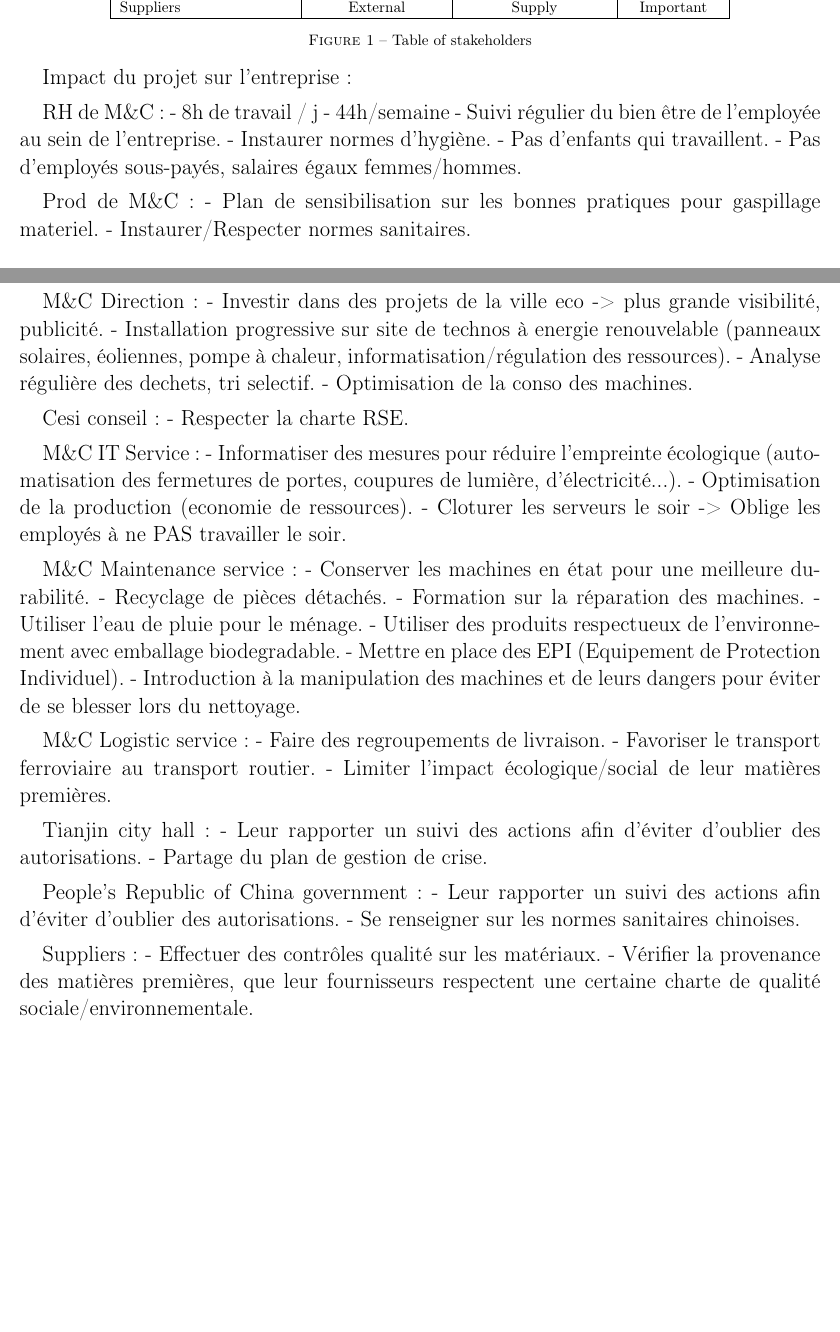
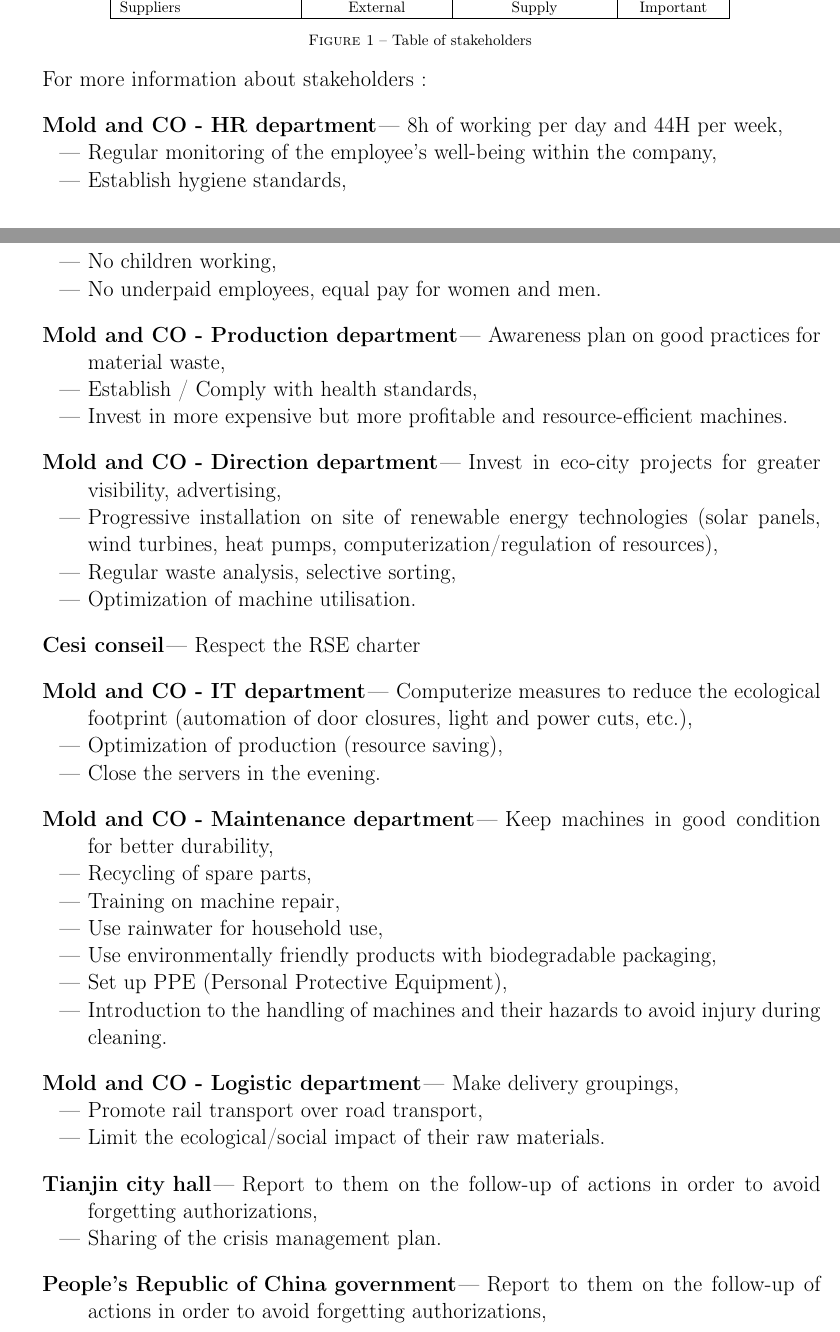
Before and after one commit to RomainJunca/ManagementInterA5, a LaTeX document (Management Plan/ManagementPlan.tex, which reads Management Plan/actors-stakeholders.tex): two parts of pages 8 and 9 of 17, joined at a grey line, cut so that both start at the same text, the shorter picture padded with empty space. Compiled offline with pdfLaTeX.

Commit message:
add more information about stakeholder (TPE avec intervenant)

```diff
--- a/Management Plan/actors-stakeholders.tex
+++ b/Management Plan/actors-stakeholders.tex
@@ -42,56 +42,89 @@
 \end{tabular}
 \caption{Table of stakeholders}
 \end{figure}
+For more information about stakeholders:
 
-Impact du projet sur l'entreprise :
+\begin{description}
+    \item[Mold and CO - HR department]
+    \begin{itemize}
+        \item 8h of working per day and 44H per week,
+        \item Regular monitoring of the employee's well-being within the company,
+        \item Establish hygiene standards,
+        \item No children working,
+        \item No underpaid employees, equal pay for women and men.
+    \end{itemize}
+\end{description}
 
-RH de M\&C :
-- 8h de travail / j - 44h/semaine
-- Suivi régulier du bien être de l'employée au sein de l'entreprise.
-- Instaurer normes d'hygiène.
-- Pas d'enfants qui travaillent.
-- Pas d'employés sous-payés, salaires égaux femmes/hommes.
+\begin{description}
+    \item[Mold and CO - Production department]
+    \begin{itemize}
+        \item Awareness plan on good practices for material waste,
+        \item Establish / Comply with health standards,
+        \item Invest in more expensive but more profitable and resource-efficient machines.
+    \end{itemize}
+\end{description}
 
-Prod de M\&C :
-- Plan de sensibilisation sur les bonnes pratiques pour gaspillage materiel.
-- Instaurer/Respecter normes sanitaires.
+\begin{description}
+    \item[Mold and CO - Direction department]
+    \begin{itemize}
+        \item Invest in eco-city projects for greater visibility, advertising,
+        \item Progressive installation on site of renewable energy technologies (solar panels, wind turbines, heat pumps, computerization/regulation of resources),
+        \item Regular waste analysis, selective sorting,
+        \item Optimization of machine utilisation.
+    \end{itemize}
+\end{description}
 
-M\&C Direction:
-- Investir dans des projets de la ville eco -> plus grande visibilité, publicité.
-- Installation progressive sur site de technos à energie renouvelable (panneaux solaires, éoliennes, pompe à chaleur, informatisation/régulation des ressources).
-- Analyse régulière des dechets, tri selectif.
-- Optimisation de la conso des machines.
+\begin{description}
+    \item[Cesi conseil]
+    \begin{itemize}
+        \item Respect the RSE charter
+    \end{itemize}
+\end{description}
 
-Cesi conseil :
-- Respecter la charte RSE.
+\begin{description}
+    \item[Mold and CO - IT department]
+    \begin{itemize}
+        \item Computerize measures to reduce the ecological footprint (automation of door closures, light and power cuts, etc.),
+        \item Optimization of production (resource saving),
+        \item Close the servers in the evening.
+    \end{itemize}
+\end{description}
 
-M\&C IT Service :
-- Informatiser des mesures pour réduire l'empreinte écologique (automatisation des fermetures de portes, coupures de lumière, d'électricité...).
-- Optimisation de la production (economie de ressources).
-- Cloturer les serveurs le soir -> Oblige les employés à ne PAS travailler le soir.
+\begin{description}
+    \item[Mold and CO - Maintenance department]
+    \begin{itemize}
+        \item Keep machines in good condition for better durability,
+        \item Recycling of spare parts,
+        \item Training on machine repair,
+        \item Use rainwater for household use,
+        \item Use environmentally friendly products with biodegradable packaging,
+        \item Set up PPE (Personal Protective Equipment),
+        \item Introduction to the handling of machines and their hazards to avoid injury during cleaning.
+    \end{itemize}
+\end{description}
 
-M\&C Maintenance service :
-- Conserver les machines en état pour une meilleure durabilité.
-- Recyclage de pièces détachés.
-- Formation sur la réparation des machines.
-- Utiliser l'eau de pluie pour le ménage.
-- Utiliser des produits respectueux de l'environnement avec emballage biodegradable.
-- Mettre en place des EPI (Equipement de Protection Individuel).
-- Introduction à la manipulation des machines et de leurs dangers pour éviter de se blesser lors du nettoyage.
+\begin{description}
+    \item[Mold and CO - Logistic department]
+    \begin{itemize}
+        \item Make delivery groupings,
+        \item Promote rail transport over road transport,
+        \item Limit the ecological/social impact of their raw materials.
+    \end{itemize}
+\end{description}
 
-M\&C Logistic service :
-- Faire des regroupements de livraison.
-- Favoriser le transport ferroviaire au transport routier.
-- Limiter l'impact écologique/social de leur matières premières.
+\begin{description}
+    \item[Tianjin city hall]
+    \begin{itemize}
+        \item Report to them on the follow-up of actions in order to avoid forgetting authorizations,
+        \item Sharing of the crisis management plan.
+    \end{itemize}
+\end{description}
 
-Tianjin city hall :
-- Leur rapporter un suivi des actions afin d'éviter d'oublier des autorisations.
-- Partage du plan de gestion de crise.
+\begin{description}
+    \item[People's Republic of China government]
+    \begin{itemize}
+        \item Report to them on the follow-up of actions in order to avoid forgetting authorizations,
+        \item Learn about Chinese health standards.
+    \end{itemize}
+\end{description}
 
-People's Republic of China government :
-- Leur rapporter un suivi des actions afin d'éviter d'oublier des autorisations.
-- Se renseigner sur les normes sanitaires chinoises.
-
-Suppliers :
-- Effectuer des contrôles qualité sur les matériaux.
-- Vérifier la provenance des matières premières, que leur fournisseurs respectent une certaine charte de qualité sociale/environnementale.
@@ -98,3 +135,6 @@
+        \item Verify the origin of raw materials, that their suppliers respect a certain social/environmental quality charter.
+    \end{itemize}
+\end{description}
 
 \subsection{Setting up teams}
 
```
Also changed, not shown: Management Plan/actors-stakeholders.tex (10 more changed lines).
